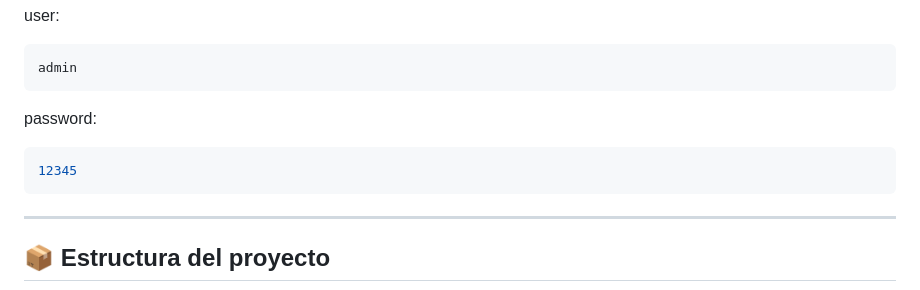
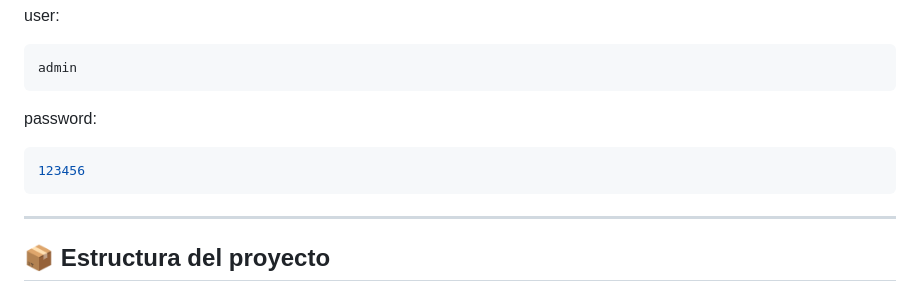
Before and after one commit to P3dR099/dsp-project, a Markdown page: README.md, the part around the change. GitHub-like rendering.

Commit message:
Update README.md
update hardcoded pass

````diff
--- a/README.md
+++ b/README.md
@@ -10,7 +10,7 @@ admin
 ```
 password:
 ```bash
-12345
+123456
 ```
 ---
 
````
